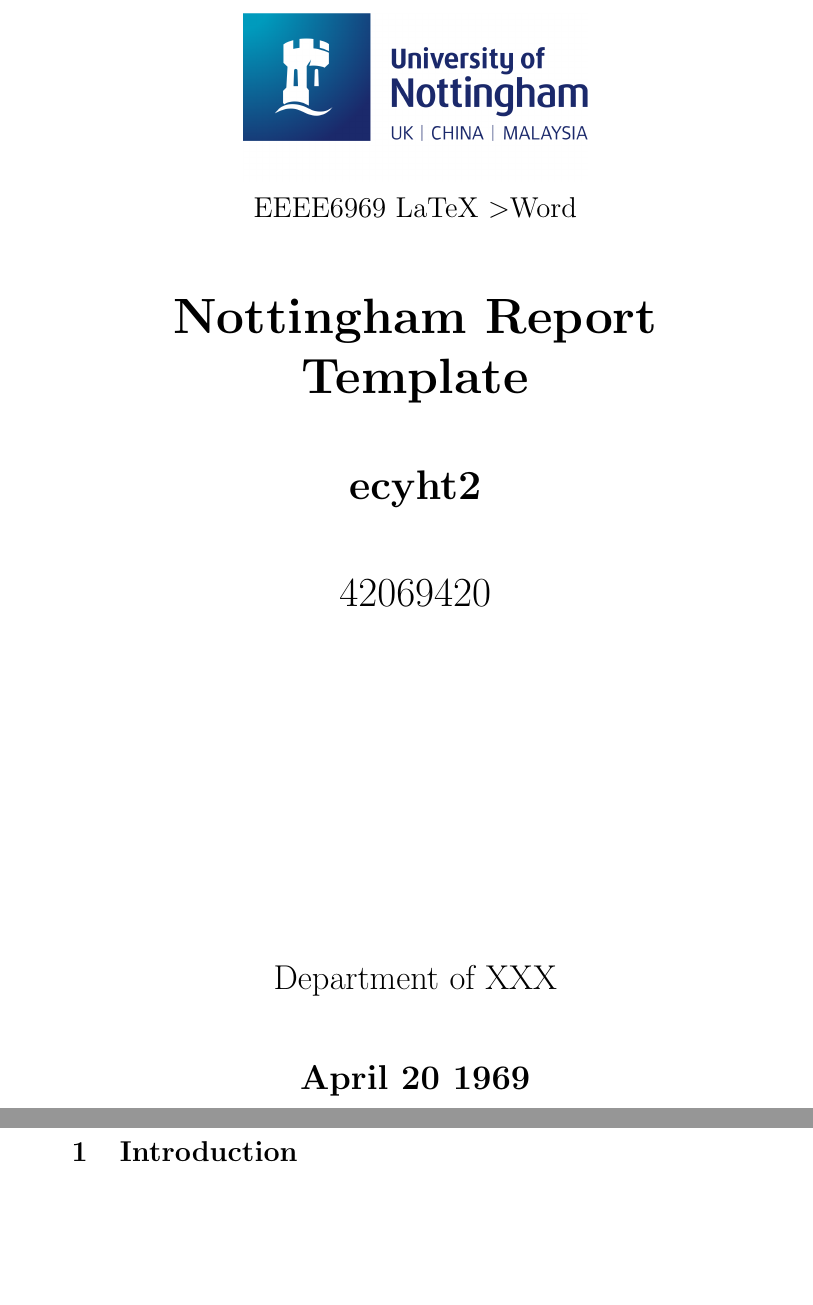
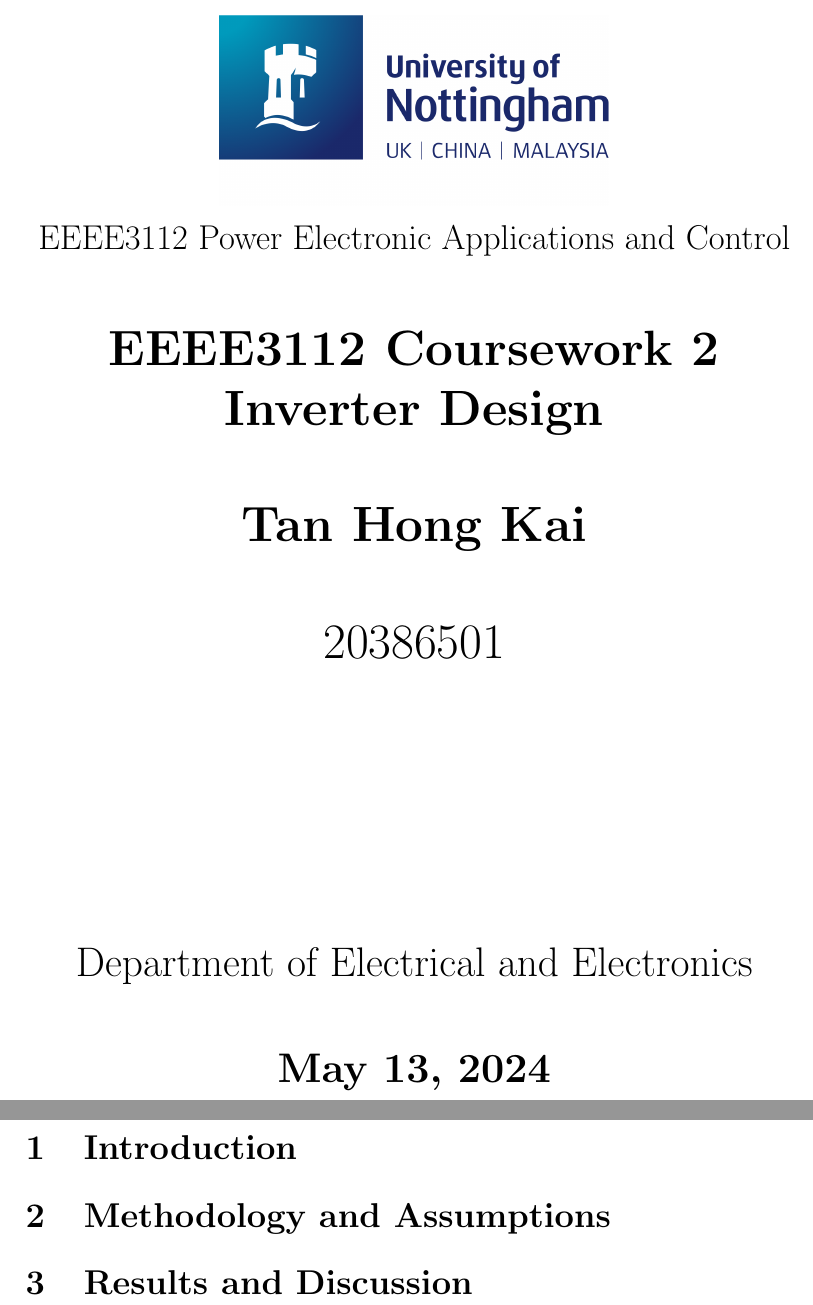
Before and after one commit to ecyht2/EEEE3112-cw2-report, a LaTeX document (main.tex): two parts of pages 1 and 2 of 2, joined at a grey line, cut at the place of the change, the shorter picture padded with empty space. Compiled offline with pdfLaTeX.

Commit message:
feat: Added Basic Report Format

```diff
--- a/main.tex
+++ b/main.tex
@@ -1,17 +1,22 @@
-\documentclass{article}
+\documentclass[12pt]{article}
 \usepackage{nott-titlepage}
 \usepackage{graphicx}
+\usepackage{float}
 
-\title{Nottingham Report Template}
-\author{ecyht2}
-\date{April 20 1969}
-\studentid{42069420}
-\module{EEEE6969 LaTeX \textgreater Word}
-\department{Department of XXX}
+\title{EEEE3112 Coursework 2 Inverter Design}
+\author{Tan Hong Kai}
+\date{May 13, 2024}
+\studentid{20386501}
+\module{EEEE3112 Power Electronic Applications and Control}
+\department{Department of Electrical and Electronics}
 
 \begin{document}
 \maketitle
 
 \section{Introduction}
 
+\section{Methodology and Assumptions}
+
+\section{Results and Discussion}
+
 \end{document}
```
